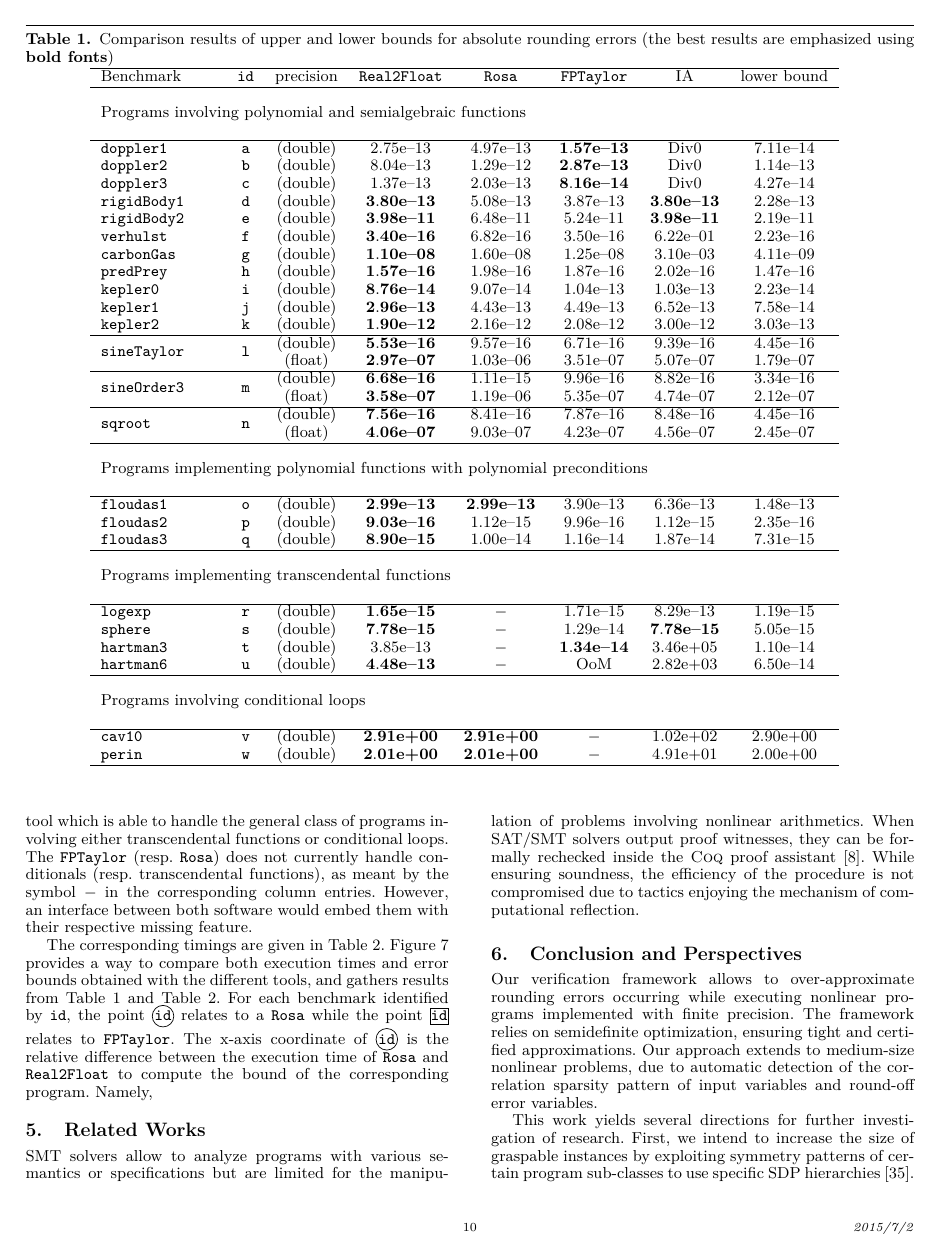
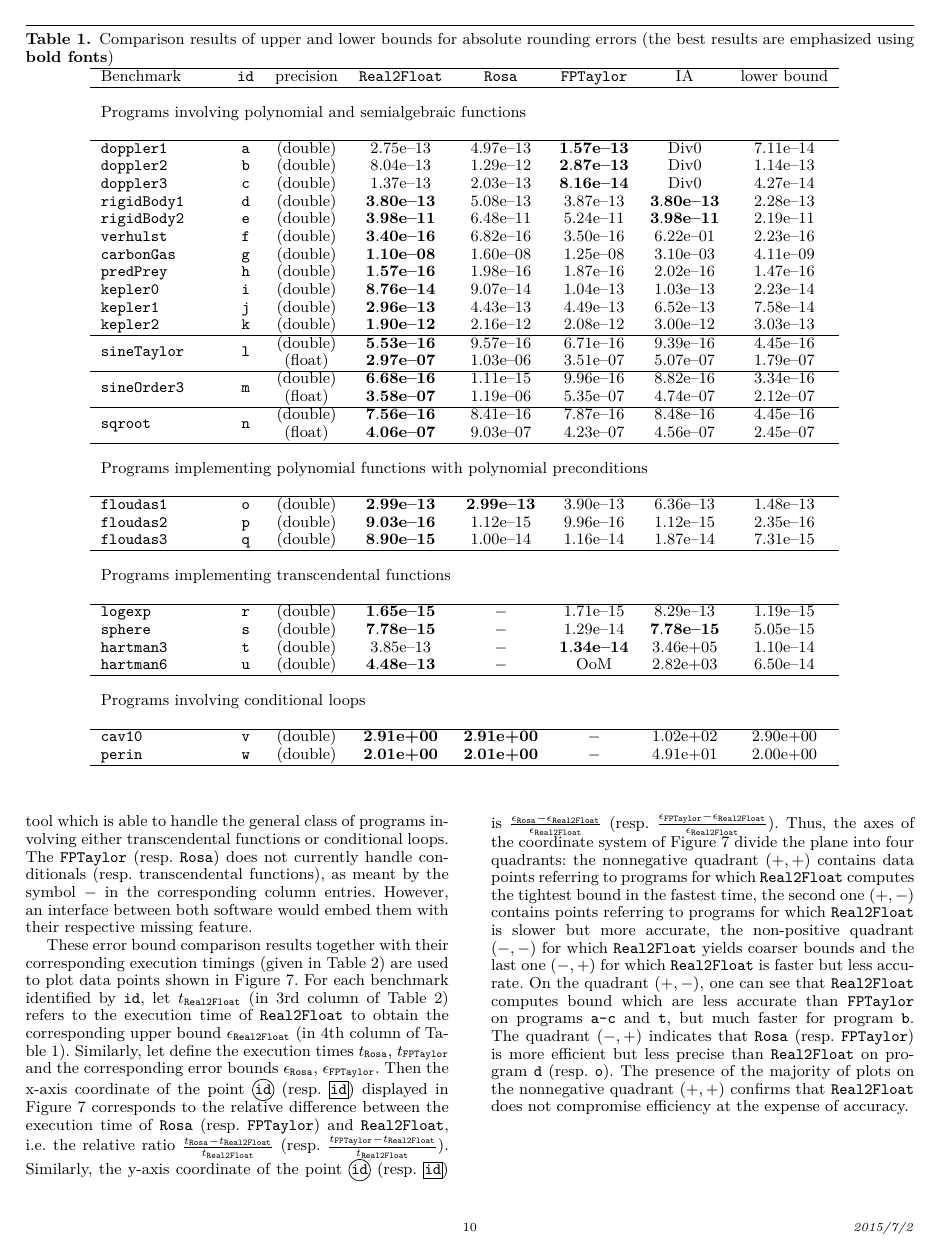
Before and after one commit to afd/real2float, a LaTeX paper (paper/roundsdp.tex): page 10 of 13. Compiled offline with pdfLaTeX; a missing font is replaced by an installed copy or a similar font.

Commit message:
end informal benchs comments

```diff
--- a/paper/roundsdp.tex
+++ b/paper/roundsdp.tex
@@ -1009,15 +1009,15 @@ Accordingly with the $\fptaylor$ paper~\cite{fptaylor15}, the $\rosa$ real compi
 Program \code{u} can only be tackled with $\realtofloat$ as $\fptaylor$ aborted after running out of memory (meaning of the symbol OoM). A possible failure explanation is the complexity of the corresponding Problem~\textit{Hartman 6}, involving $133$ arithmetic operations and $6$ input variables.
 To the best of our knowledge, $\realtofloat$ is the only academic tool which is able to handle the general class of programs involving either transcendental functions or conditional loops. The $\fptaylor$ (resp.~$\rosa$) does not currently handle conditionals (resp.~transcendental functions), as meant by the symbol $-$ in the corresponding column entries. However, an interface between both software would embed them with their respective missing feature.
 
-The corresponding timings are given in Table~\ref{table:cpu}.
-Figure~\ref{fig:timebound} provides a way to compare both execution times and error bounds obtained with the different tools, and gathers results from Table~\ref{table:error} and Table~\ref{table:cpu}.
-For each benchmark identified by \code{id}, the point \circled{id} relates to a $\rosa$ while the point \squared{id} relates to $\fptaylor$.
-The x-axis coordinate of \circled{id} is the relative difference between the execution time of $\rosa$ and $\realtofloat$ to compute the bound of the corresponding program. Namely,
-
-%The x-axis represents the relative difference between the execution time of rosa (resp fptaylor) and realtofloat. In Table2, for a given benchmark indicated at row \code{id}, let t_realtofloat be the corresponding entry of the third column and t_{rosa} be the corresponding entry of the fourth (resp fifth) column
-%then the x-axis coordinate of  is (t_{rosa} - t_{realtofloat}) / t_{real2float} (resp ).
-%Similarly, the y-axis represents the relative difference between the error bounds.
-
+These error bound comparison results together with their corresponding execution timings (given in Table~\ref{table:cpu}) are used to plot data points shown in Figure~\ref{fig:timebound}.
+%Figure~\ref{fig:timebound} provides a way to compare both execution times and error bounds obtained with the different tools, and gathers results from Table~\ref{table:error} and Table~\ref{table:cpu}.
+For each benchmark identified by \code{id}, let $t_{\realtofloat}$ (in 3rd column of Table~\ref{table:cpu}) refers to the execution time of $\realtofloat$ to obtain the corresponding upper bound $\epsilon_{\realtofloat}$ (in 4th column of Table~\ref{table:error}). Similarly, let define the execution times $t_{\rosa}$, $t_{\fptaylor}$ and the corresponding error bounds $\epsilon_{\rosa}$, $\epsilon_{\fptaylor}$. Then the x-axis coordinate of the point \circled{id} (resp.~\squared{id}) displayed in Figure~\ref{fig:timebound} corresponds to the relative difference between the execution time of $\rosa$ (resp.~$\fptaylor$) and $\realtofloat$, i.e.~the relative ratio $\frac{t_{\rosa} - t_{\realtofloat}}{t_{\realtofloat}}$ (resp.~$\frac{t_{\fptaylor} - t_{\realtofloat}}{t_{\realtofloat}}$). Similarly, the y-axis coordinate of the point \circled{id} (resp.~\squared{id}) is $\frac{\epsilon_{\rosa} - \epsilon_{\realtofloat}}{\epsilon_{\realtofloat}}$ (resp.~$\frac{\epsilon_{\fptaylor} - \epsilon_{\realtofloat}}{\epsilon_{\realtofloat}}$).
+Thus, the axes of the coordinate system of Figure~\ref{fig:timebound} divide the plane into four quadrants:
+the nonnegative quadrant $(+,+)$ contains data points referring to programs for which $\realtofloat$ computes the tightest bound in the fastest time,
+the second one $(+,-)$ contains points referring to programs for which $\realtofloat$ is slower but more accurate,
+the non-positive quadrant $(-, -)$ for which $\realtofloat$ yields coarser bounds
+and
+the last one $(-,+)$ for which $\realtofloat$ is faster but less accurate. On the quadrant $(+,-)$, one can see that $\realtofloat$ computes bound which are less accurate than $\fptaylor$ on programs \code{a-c} and \code{t}, but much faster for program \code{b}. The quadrant $(-, +)$ indicates that $\rosa$ (resp.~$\fptaylor$) is more efficient but less precise than $\realtofloat$ on program \code{d} (resp.~\code{o}). The presence of the majority of plots on the nonnegative quadrant $(+, +)$ confirms that $\realtofloat$ does not compromise efficiency at the expense of accuracy.
 %
 \begin{figure*}[!ht]
 \begin{center}
```
Also changed, not shown: paper/timebound2.tex (+10 -10 lines).
